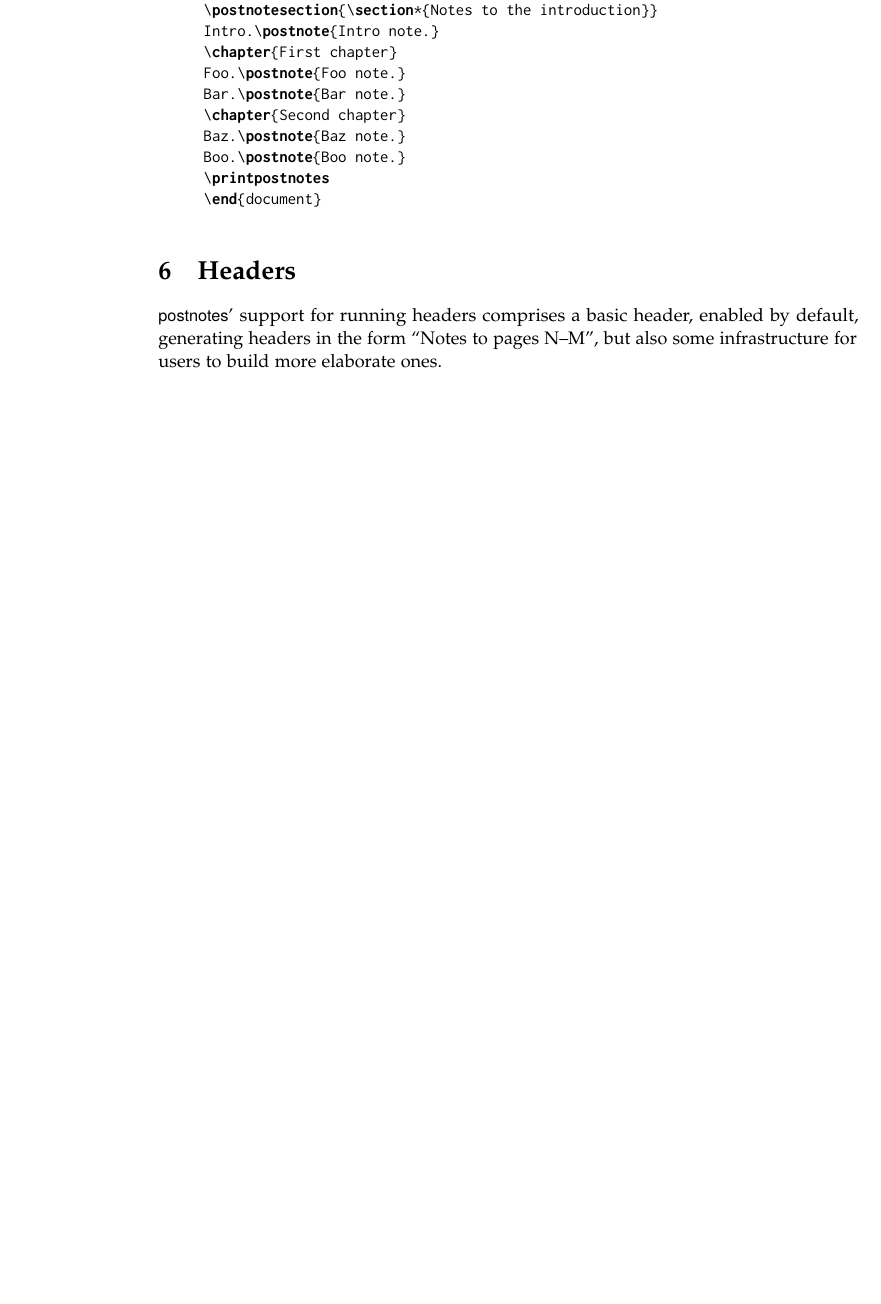
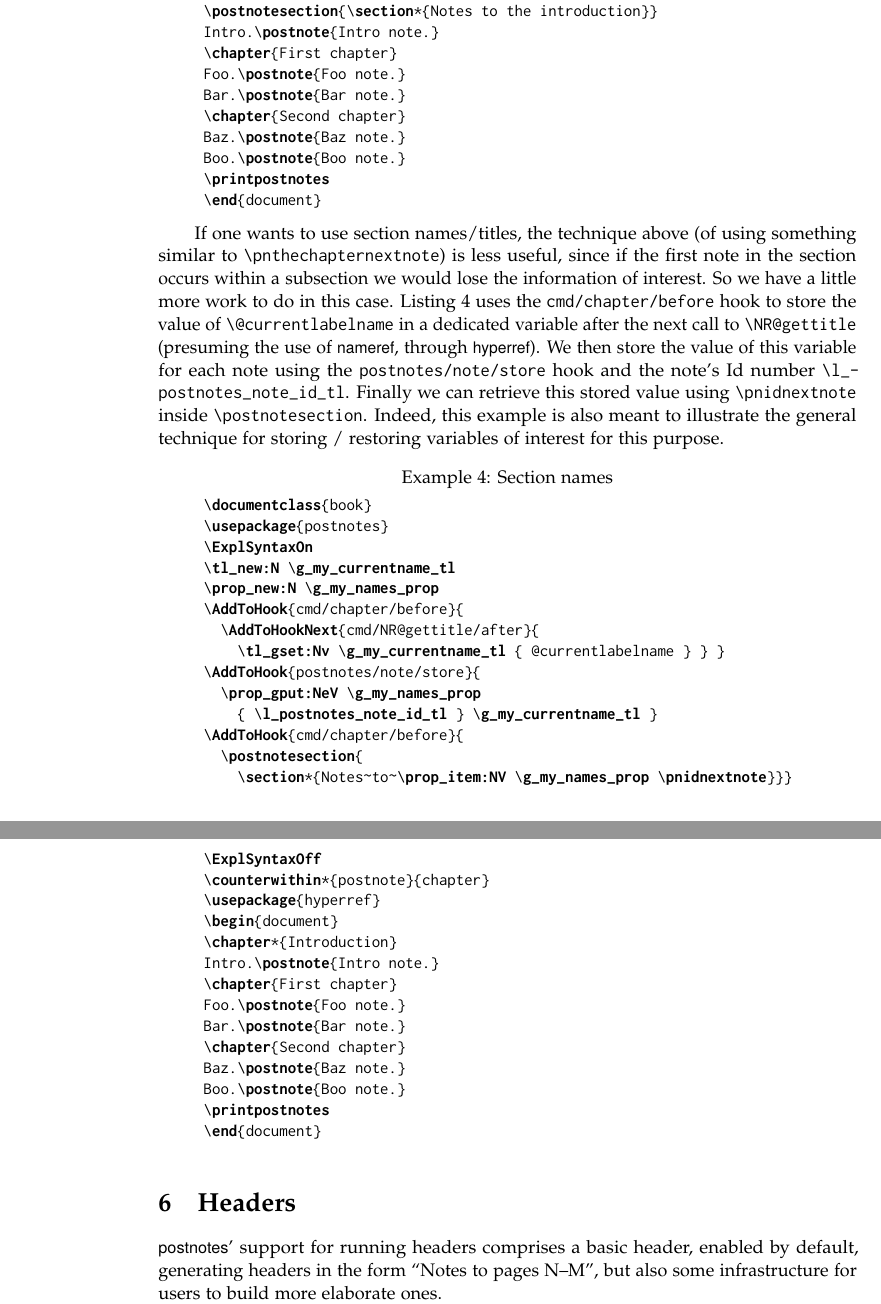
Before and after one commit to gusbrs/postnotes, a LaTeX thesis (postnotes-doc.tex): part of page 9 of 14 before the commit and two parts of pages 9 and 10 of 15 after it, the two joined at a grey line, cut so that both start at the same text, the shorter picture padded with empty space. Compiled offline with pdfLaTeX.

Commit message:
Provide \pnidnextnote and usage example

```diff
--- a/postnotes-doc.tex
+++ b/postnotes-doc.tex
@@ -79,12 +79,18 @@
     \@mkboth ,
     \@textsuperscript ,
     \AddToHook ,
+    \AddToHookNext ,
     \counterwithin ,
     \tableofcontents ,
     \ExplSyntaxOn ,
     \ExplSyntaxOff ,
     \NewDocumentCommand ,
     \tl_if_eq:NNTF ,
+    \tl_new:N ,
+    \tl_gset:Nv ,
+    \prop_new:N ,
+    \prop_gput:NeV ,
+    \prop_item:NV ,
     \bool_case:nF ,
     \str_if_eq_p:ee ,
     \prg_replicate:nn ,
@@ -112,6 +118,7 @@
     \pnthesection ,
     \pnthechapternextnote ,
     \pnthesectionnextnote ,
+    \pnidnextnote ,
     \pnhdpagefirst ,
     \pnhdpagelast ,
     \pnhdchapfirst ,
@@ -122,6 +129,9 @@
     \pnhdnamelast ,
     \mypnheader ,
     \demochapter ,
+    \l_postnotes_note_id_tl ,
+    \g_my_currentname_tl ,
+    \g_my_names_prop ,
   }
 }
 \lstset{
@@ -646,6 +658,52 @@ Boo.\postnote{Boo note.}
 \printpostnotes
 \end{document}
 \end{pnexample}
+
+If one wants to use section names/titles, the technique above (of using
+something similar to \cs{pnthechapternextnote}) is less useful, since if the
+first note in the section occurs within a subsection we would lose the
+information of interest.  So we have a little more work to do in this case.
+\zcref{ex:sect:names} uses the \texttt{cmd/chapter/before} hook to store the
+value of \cs{@currentlabelname} in a dedicated variable after the next call to
+\cs{NR@gettitle} (presuming the use of \pkg{nameref}, through \pkg{hyperref}).
+We then store the value of this variable for each note using the
+\texttt{postnotes/note/store} hook and the note's Id number
+\cs{l_postnotes_note_id_tl}.  Finally we can retrieve this stored value using
+\cs{pnidnextnote} inside \cs{postnotesection}.  Indeed, this example is also
+meant to illustrate the general technique for storing / restoring variables of
+interest for this purpose.
+
+\begin{pnexample}[caption={Section names},label={ex:sect:names}]
+\documentclass{book}
+\usepackage{postnotes}
+\ExplSyntaxOn
+\tl_new:N \g_my_currentname_tl
+\prop_new:N \g_my_names_prop
+\AddToHook{cmd/chapter/before}{
+  \AddToHookNext{cmd/NR@gettitle/after}{
+    \tl_gset:Nv \g_my_currentname_tl { @currentlabelname } } }
+\AddToHook{postnotes/note/store}{
+  \prop_gput:NeV \g_my_names_prop
+    { \l_postnotes_note_id_tl } \g_my_currentname_tl }
+\AddToHook{cmd/chapter/before}{
+  \postnotesection{
+    \section*{Notes~to~\prop_item:NV \g_my_names_prop \pnidnextnote}}}
+\ExplSyntaxOff
+\counterwithin*{postnote}{chapter}
+\usepackage{hyperref}
+\begin{document}
+\chapter*{Introduction}
+Intro.\postnote{Intro note.}
+\chapter{First chapter}
+Foo.\postnote{Foo note.}
+Bar.\postnote{Bar note.}
+\chapter{Second chapter}
+Baz.\postnote{Baz note.}
+Boo.\postnote{Boo note.}
+\printpostnotes
+\end{document}
+\end{pnexample}
+
 
 \section{Headers}
 \zlabel{sec:headers}
```
Also changed, not shown: CHANGELOG.md, postnotes-doc.tex (2 more changed lines), 4 other files.
